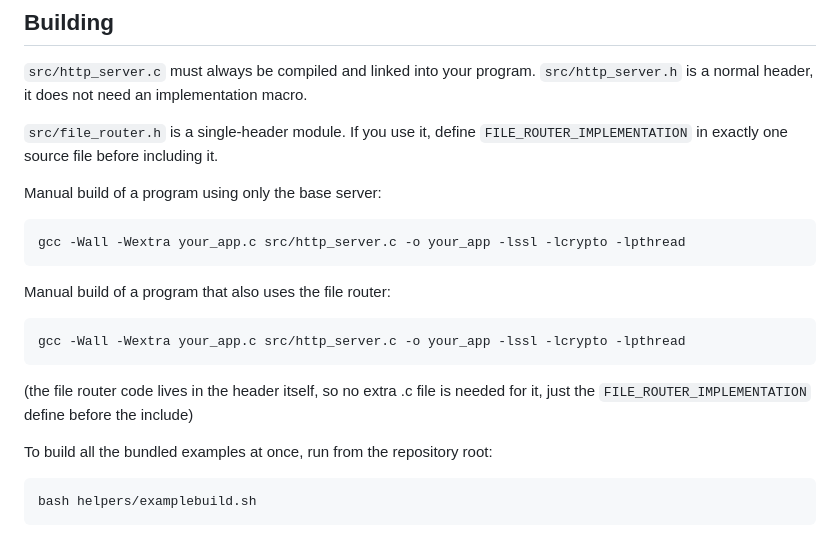
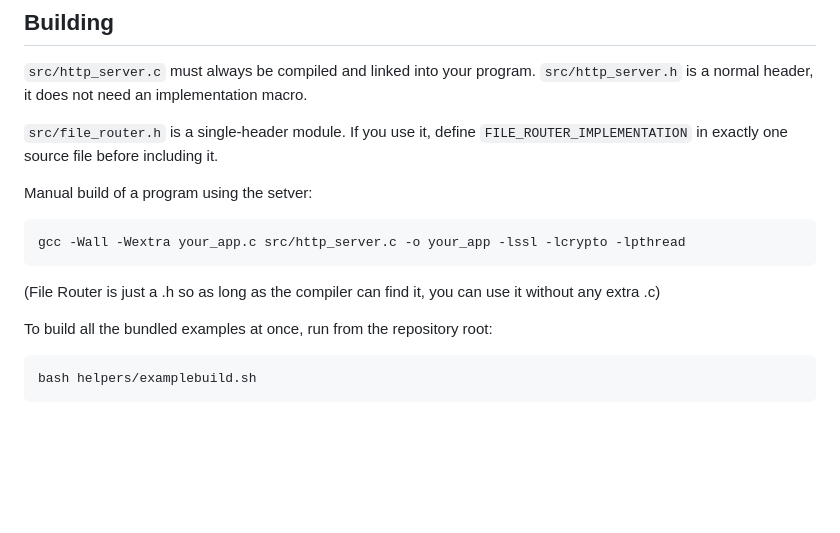
Before and after one commit to Lilicogamer13/libchttpserver, a Markdown page: README.md, the part around the change. Rendered like a GitHub page; blank space fills up the shorter version.

Commit message:
turns out showing that file router is only a .h that way is really stupid

````diff
--- a/README.md
+++ b/README.md
@@ -26,19 +26,12 @@ Includes an optional file router extension for serving static files by mapping a
 
 `src/file_router.h` is a single-header module. If you use it, define `FILE_ROUTER_IMPLEMENTATION` in exactly one source file before including it.
 
-Manual build of a program using only the base server:
+Manual build of a program using the setver:
 
 ```
 gcc -Wall -Wextra your_app.c src/http_server.c -o your_app -lssl -lcrypto -lpthread
 ```
-
-Manual build of a program that also uses the file router:
-
-```
-gcc -Wall -Wextra your_app.c src/http_server.c -o your_app -lssl -lcrypto -lpthread
-```
-
-(the file router code lives in the header itself, so no extra .c file is needed for it, just the `FILE_ROUTER_IMPLEMENTATION` define before the include)
+(File Router is just a .h so as long as the compiler can find it, you can use it without any extra .c)
 
 To build all the bundled examples at once, run from the repository root:
 
````
